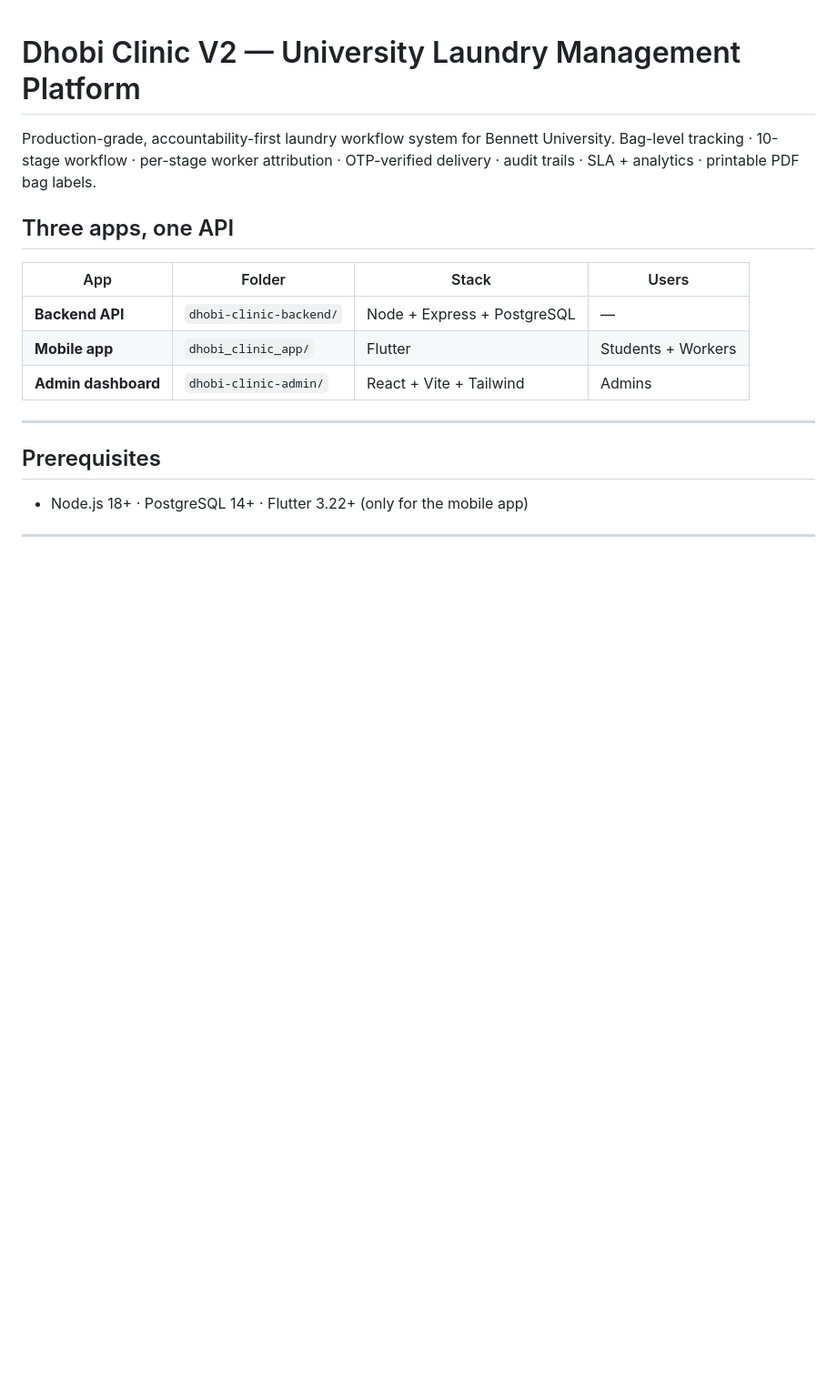
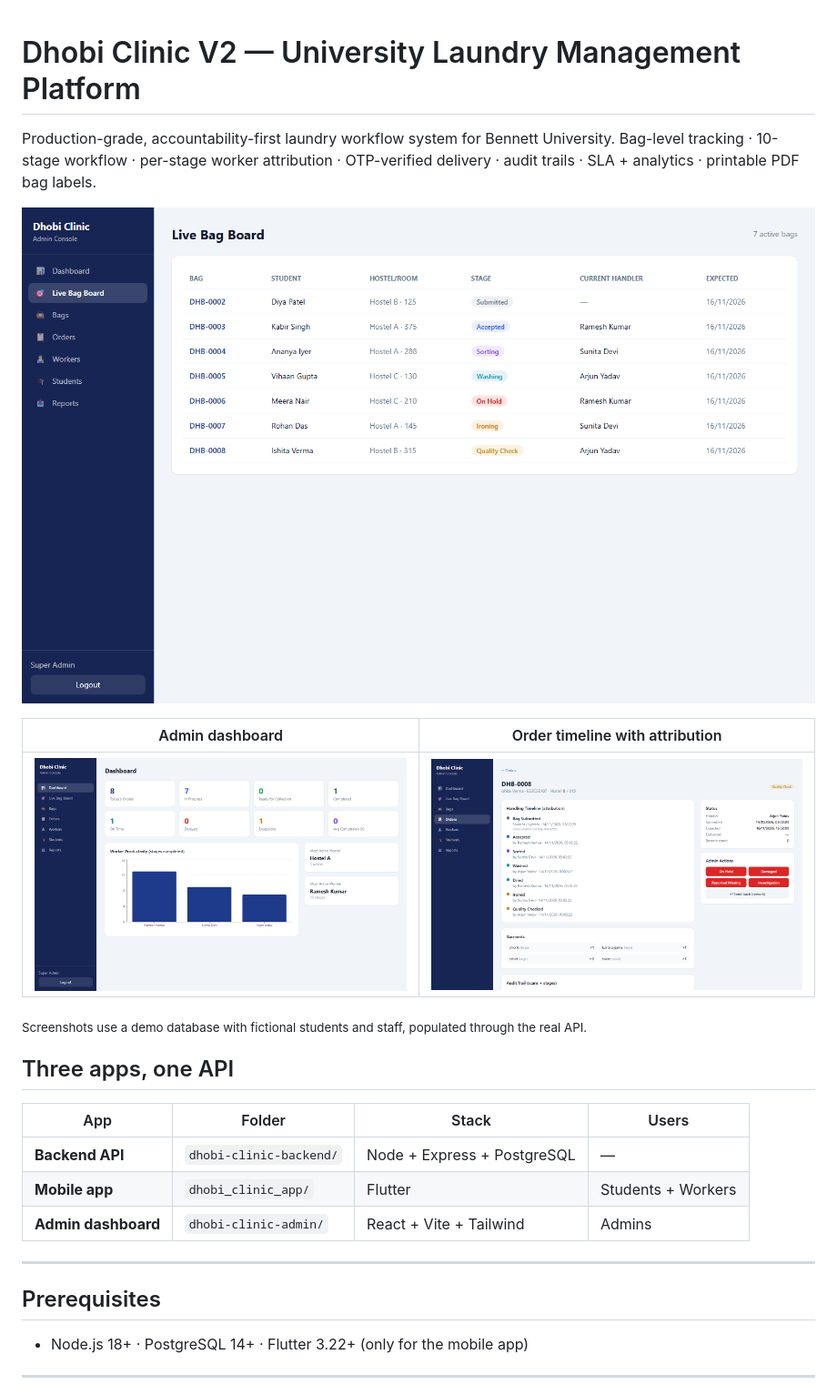
Before and after one commit to chiragduhoon/dhobi-clinic, a Markdown page: README.md, the part around the change. Shown at 91% size. Rendered like a GitHub page; pictures changed too: docs/media/admin-dashboard.png (added), docs/media/live-board.png (added), docs/media/order-timeline.png (added); blank space fills up the shorter version.

Commit message:
Add admin dashboard, live board and order timeline screenshots

```diff
--- a/README.md
+++ b/README.md
@@ -3,6 +3,14 @@
 Production-grade, accountability-first laundry workflow system for Bennett University.
 Bag-level tracking · 10-stage workflow · per-stage worker attribution · OTP-verified delivery ·
 audit trails · SLA + analytics · printable PDF bag labels.
+
+![Live bag board: every active bag, its current stage and the worker handling it](docs/media/live-board.png)
+
+| Admin dashboard | Order timeline with attribution |
+|---|---|
+| ![Dashboard with today's orders, exceptions and worker productivity](docs/media/admin-dashboard.png) | ![Each stage records which worker completed it and when](docs/media/order-timeline.png) |
+
+<sub>Screenshots use a demo database with fictional students and staff, populated through the real API.</sub>
 
 ## Three apps, one API
 | App | Folder | Stack | Users |
```
